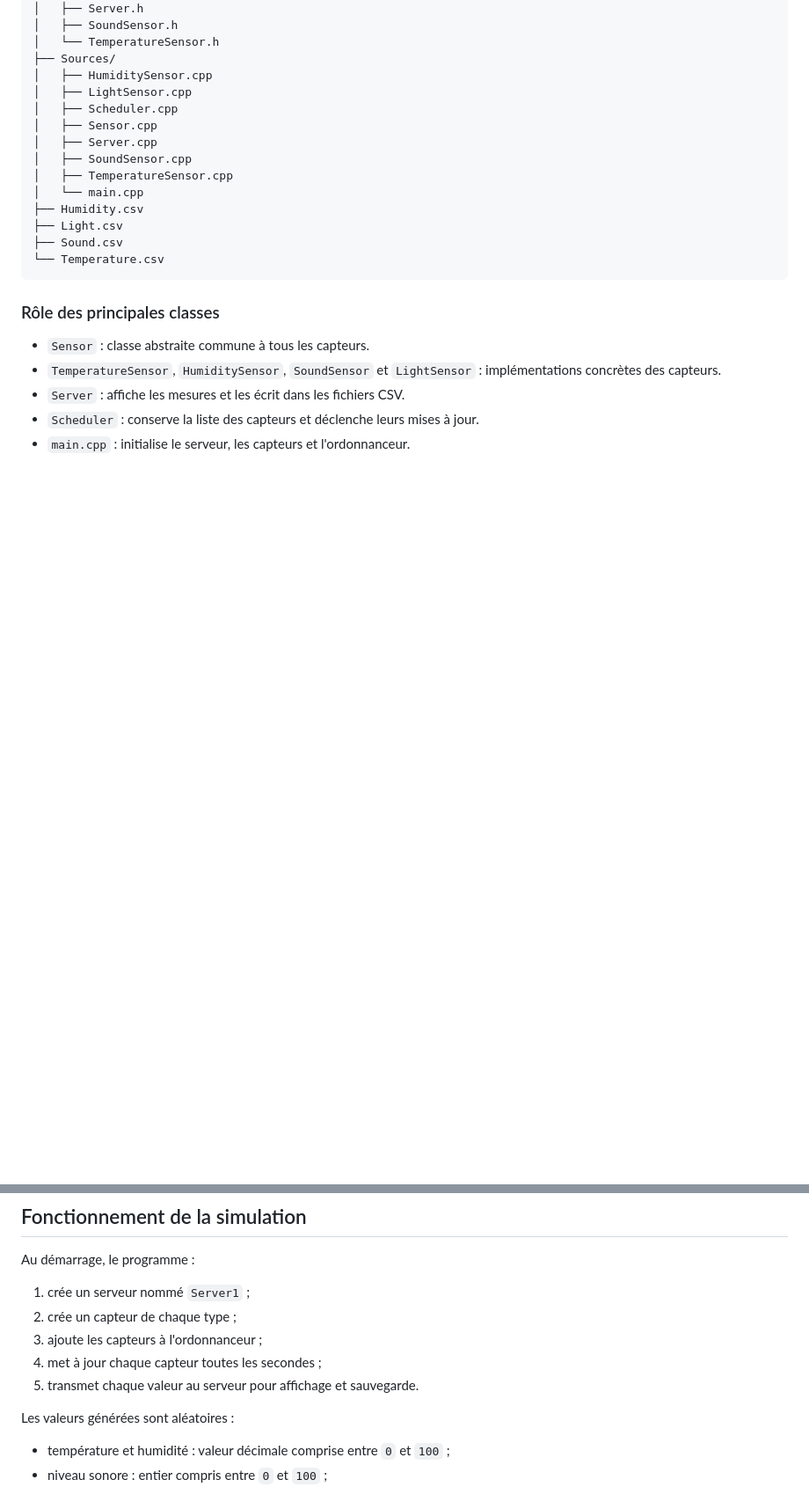
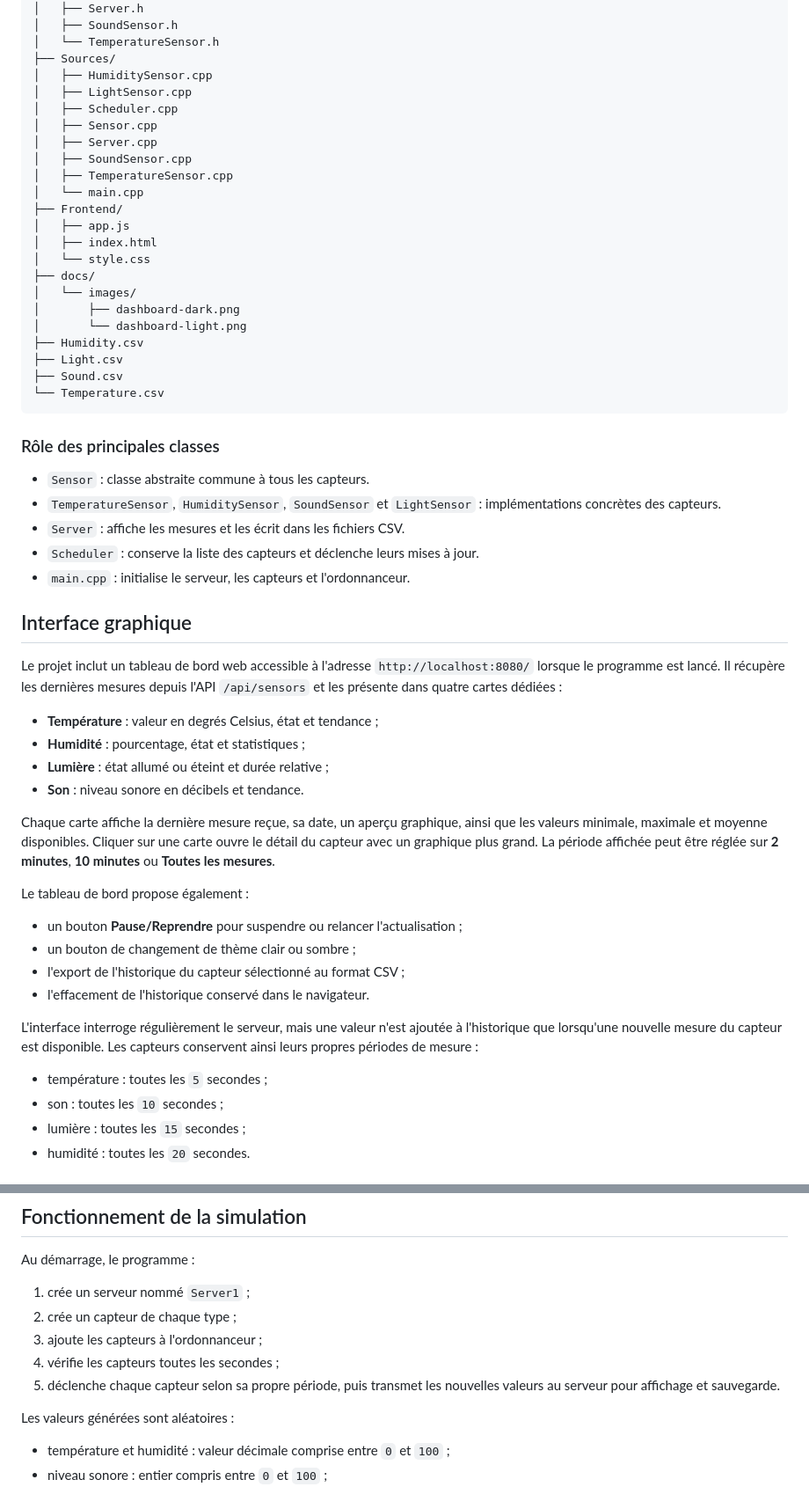
Before and after one commit to DoubabiAli/Projet-de-simulation-en-Cpp, a Markdown page: README.md, 2 parts joined by grey strips. Shown at 88% size. Drawn GitHub-style; blank space fills up the shorter version.

```diff
--- a/README.md
+++ b/README.md
@@ -40,6 +41,14 @@ Projet/
 │   ├── SoundSensor.cpp
 │   ├── TemperatureSensor.cpp
 │   └── main.cpp
+├── Frontend/
+│   ├── app.js
+│   ├── index.html
+│   └── style.css
+├── docs/
+│   └── images/
+│       ├── dashboard-dark.png
+│       └── dashboard-light.png
 ├── Humidity.csv
 ├── Light.csv
 ├── Sound.csv
@@ -55,3 +64,38 @@ Projet/
 - `Scheduler` : conserve la liste des capteurs et déclenche leurs mises à
   jour.
 - `main.cpp` : initialise le serveur, les capteurs et l'ordonnanceur.
+
+## Interface graphique
+
+Le projet inclut un tableau de bord web accessible à l'adresse
+`http://localhost:8080/` lorsque le programme est lancé. Il récupère les
+dernières mesures depuis l'API `/api/sensors` et les présente dans quatre
+cartes dédiées :
+
+- **Température** : valeur en degrés Celsius, état et tendance ;
+- **Humidité** : pourcentage, état et statistiques ;
+- **Lumière** : état allumé ou éteint et durée relative ;
+- **Son** : niveau sonore en décibels et tendance.
+
+Chaque carte affiche la dernière mesure reçue, sa date, un aperçu graphique,
+ainsi que les valeurs minimale, maximale et moyenne disponibles. Cliquer sur
+une carte ouvre le détail du capteur avec un graphique plus grand. La période
+affichée peut être réglée sur **2 minutes**, **10 minutes** ou **Toutes les
+mesures**.
+
+Le tableau de bord propose également :
+
+- un bouton **Pause/Reprendre** pour suspendre ou relancer l'actualisation ;
+- un bouton de changement de thème clair ou sombre ;
+- l'export de l'historique du capteur sélectionné au format CSV ;
+- l'effacement de l'historique conservé dans le navigateur.
+
+L'interface interroge régulièrement le serveur, mais une valeur n'est ajoutée
+à l'historique que lorsqu'une nouvelle mesure du capteur est disponible. Les
+capteurs conservent ainsi leurs propres périodes de mesure :
+
+- température : toutes les `5` secondes ;
+- son : toutes les `10` secondes ;
+- lumière : toutes les `15` secondes ;
+- humidité : toutes les `20` secondes.
+
@@ -135,8 +188,9 @@ Au démarrage, le programme :
 1. crée un serveur nommé `Server1` ;
 2. crée un capteur de chaque type ;
 3. ajoute les capteurs à l'ordonnanceur ;
-4. met à jour chaque capteur toutes les secondes ;
-5. transmet chaque valeur au serveur pour affichage et sauvegarde.
+4. vérifie les capteurs toutes les secondes ;
+5. déclenche chaque capteur selon sa propre période, puis transmet les
+   nouvelles valeurs au serveur pour affichage et sauvegarde.
 
 Les valeurs générées sont aléatoires :
 
```
Also changed, not shown: other parts of README.md (+10 -0 lines), docs/images/dashboard-dark.png (added), docs/images/dashboard-light.png (added).
